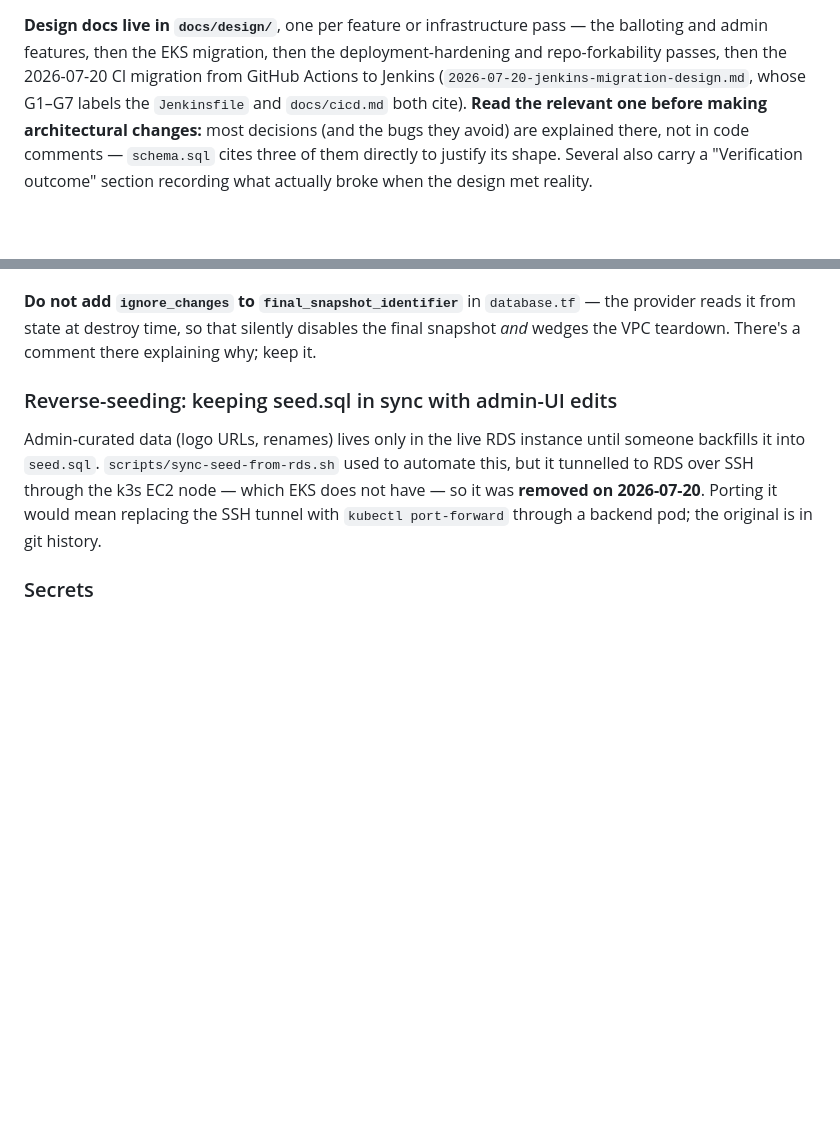
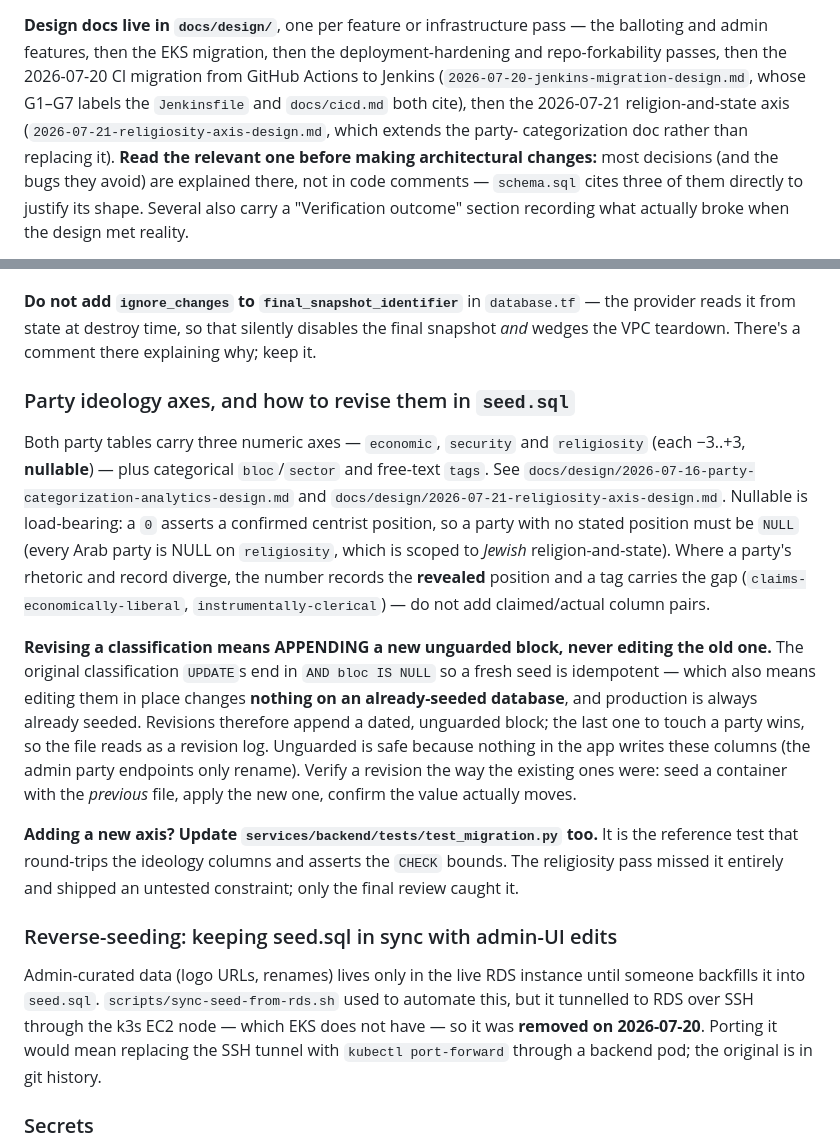
Before and after one commit to Latnook/voteball, a Markdown page: CLAUDE.md, 2 parts joined by grey strips. Drawn GitHub-style; blank space fills up the shorter version.

```diff
--- a/CLAUDE.md
+++ b/CLAUDE.md
@@ -23,7 +23,9 @@ that is a bug.**
 **Design docs live in `docs/design/`**, one per feature or infrastructure pass — the balloting and
 admin features, then the EKS migration, then the deployment-hardening and repo-forkability passes, then
 the 2026-07-20 CI migration from GitHub Actions to Jenkins (`2026-07-20-jenkins-migration-design.md`,
-whose G1–G7 labels the `Jenkinsfile` and `docs/cicd.md` both cite).
+whose G1–G7 labels the `Jenkinsfile` and `docs/cicd.md` both cite), then the 2026-07-21
+religion-and-state axis (`2026-07-21-religiosity-axis-design.md`, which extends the party-
+categorization doc rather than replacing it).
 **Read the relevant one before making architectural changes:** most decisions (and the bugs they
 avoid) are explained there, not in code comments — `schema.sql` cites three of them directly to
 justify its shape. Several also carry a "Verification outcome" section recording what actually broke
@@ -255,6 +257,30 @@ Two teardown behaviours `destroy.sh` handles that a manual `terraform destroy` d
 from state at destroy time, so that silently disables the final snapshot *and* wedges the VPC teardown.
 There's a comment there explaining why; keep it.
 
+### Party ideology axes, and how to revise them in `seed.sql`
+
+Both party tables carry three numeric axes — `economic`, `security` and `religiosity` (each −3..+3,
+**nullable**) — plus categorical `bloc`/`sector` and free-text `tags`. See
+`docs/design/2026-07-16-party-categorization-analytics-design.md` and
+`docs/design/2026-07-21-religiosity-axis-design.md`. Nullable is load-bearing: a `0` asserts a
+confirmed centrist position, so a party with no stated position must be `NULL` (every Arab party is
+NULL on `religiosity`, which is scoped to *Jewish* religion-and-state). Where a party's rhetoric and
+record diverge, the number records the **revealed** position and a tag carries the gap
+(`claims-economically-liberal`, `instrumentally-clerical`) — do not add claimed/actual column pairs.
+
+**Revising a classification means APPENDING a new unguarded block, never editing the old one.** The
+original classification `UPDATE`s end in `AND bloc IS NULL` so a fresh seed is idempotent — which
+also means editing them in place changes **nothing on an already-seeded database**, and production
+is always already seeded. Revisions therefore append a dated, unguarded block; the last one to
+touch a party wins, so the file reads as a revision log. Unguarded is safe because nothing in the
+app writes these columns (the admin party endpoints only rename). Verify a revision the way the
+existing ones were: seed a container with the *previous* file, apply the new one, confirm the value
+actually moves.
+
+**Adding a new axis? Update `services/backend/tests/test_migration.py` too.** It is the reference
+test that round-trips the ideology columns and asserts the `CHECK` bounds. The religiosity pass
+missed it entirely and shipped an untested constraint; only the final review caught it.
+
 ### Reverse-seeding: keeping seed.sql in sync with admin-UI edits
 
 Admin-curated data (logo URLs, renames) lives only in the live RDS instance until someone backfills it
```
Also changed, not shown: README.md (+11 -2 lines), docs/design/2026-07-16-party-categorization-analytics-design.md (+8 -0 lines), docs/images/results-club-breakdown.png, docs/images/results-dark.png, docs/images/results-overview.png, docs/images/results-party-mode.png, docs/images/results-political-lean.png (added).
